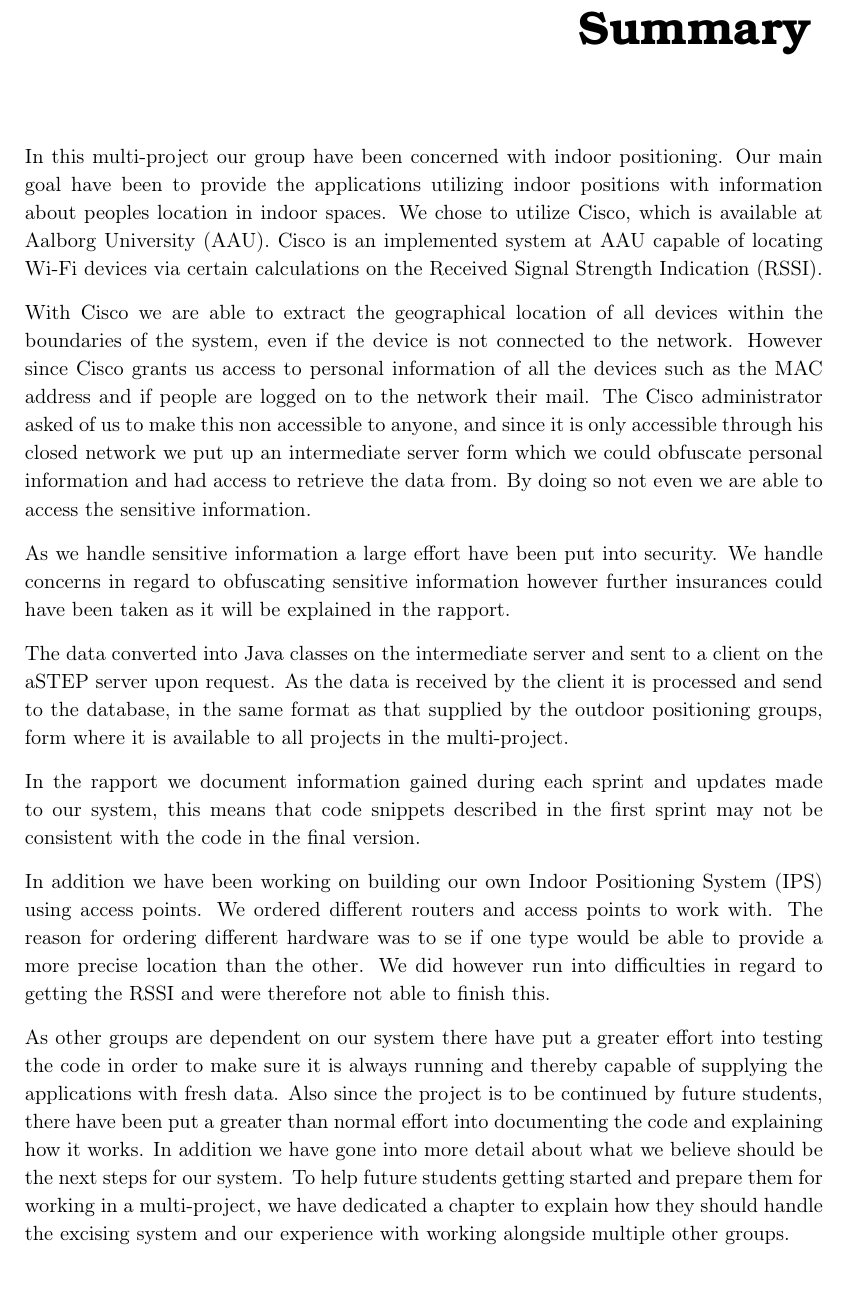
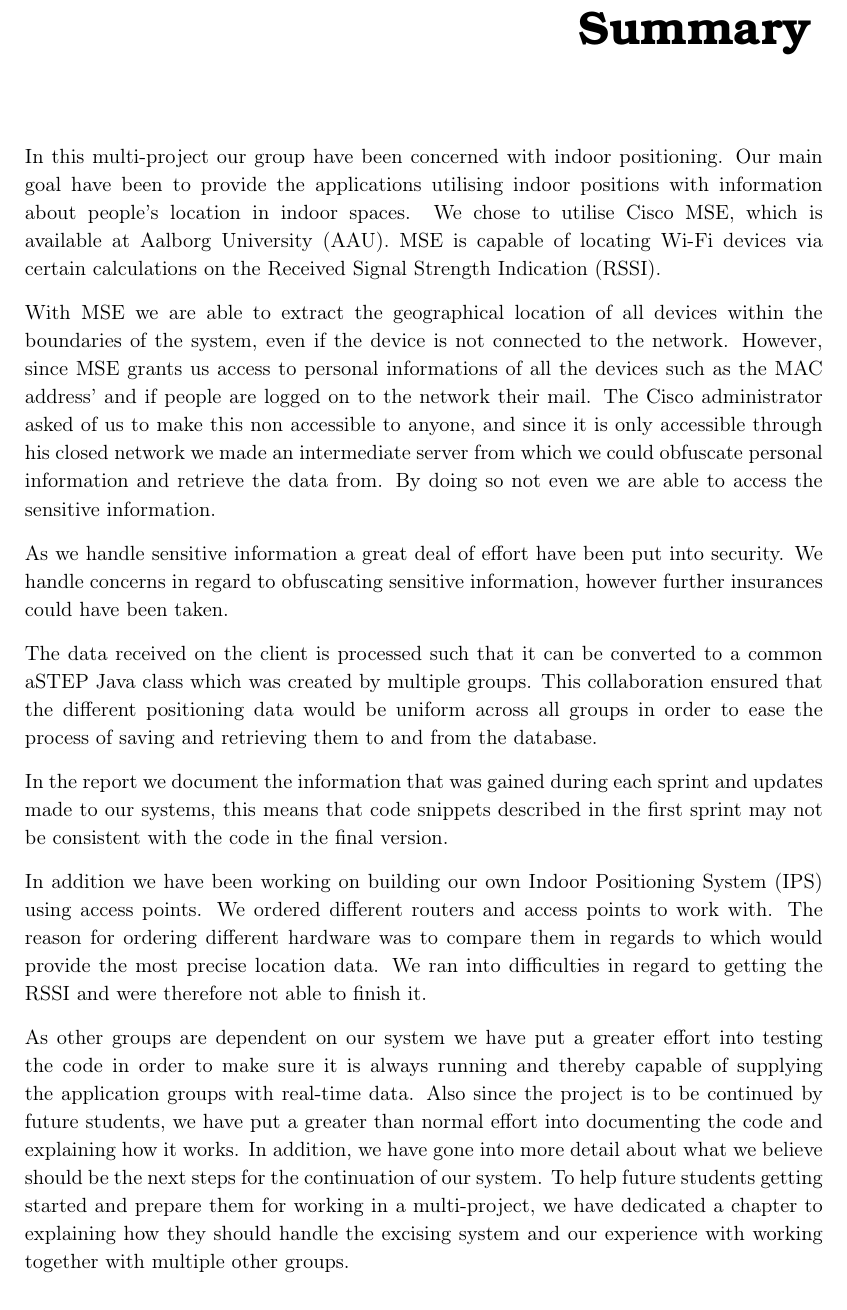
Before and after one commit to JacobNielsenn/sw608f16, a LaTeX thesis (rapport.tex, which reads formalia/resume.tex): part of page 7 of 64, cut so that both start at the same text. Compiled offline with pdfLaTeX.

Commit message:
changes til resumeet

```diff
--- a/formalia/resume.tex
+++ b/formalia/resume.tex
@@ -1,16 +1,17 @@
 \chapter*{Summary}
-In this multi-project our group have been concerned with indoor positioning. Our main goal have been to provide the applications utilizing indoor positions with information about peoples location in indoor spaces. We chose to utilize Cisco, which is available at Aalborg University (AAU). Cisco is an implemented system at AAU capable of locating Wi-Fi devices via certain calculations on the Received Signal Strength Indication (RSSI).
+In this multi-project our group have been concerned with indoor positioning. Our main goal have been to provide the applications utilising indoor positions with information about people's location in indoor spaces. We chose to utilise Cisco MSE, which is available at Aalborg University (AAU). MSE is capable of locating Wi-Fi devices via certain calculations on the Received Signal Strength Indication (RSSI).
 
-With Cisco we are able to extract the geographical location of all devices within the boundaries of the system, even if the device is not connected to the network. However since Cisco grants us access to personal information of all the devices such as the MAC address and if people are logged on to the network their mail. The Cisco administrator asked of us to make this non accessible to anyone, and since it is only accessible through his closed network we put up an intermediate server form which we could obfuscate personal information and had access to retrieve the data from. By doing so not even we are able to access the sensitive information.
+With MSE we are able to extract the geographical location of all devices within the boundaries of the system, even if the device is not connected to the network. However, since MSE grants us access to personal informations of all the devices such as the MAC address' and if people are logged on to the network their mail. The Cisco administrator asked of us to make this non accessible to anyone, and since it is only accessible through his closed network we made an intermediate server from which we could obfuscate personal information and retrieve the data from. By doing so not even we are able to access the sensitive information.
 
-As we handle sensitive information a large effort have been put into security. We handle concerns in regard to obfuscating sensitive information however further insurances could have been taken as it will be explained in the rapport.
+As we handle sensitive information a great deal of effort have been put into security. We handle concerns in regard to obfuscating sensitive information, however further insurances could have been taken% as it will be explained in the rapport
+.
 
-The data converted into Java classes on the intermediate server and sent to a client on the aSTEP server upon request. As the data is received by the client it is processed and send to the database, in the same format as that supplied by the outdoor positioning groups, form where it is available to all projects in the multi-project.
+The data received on the client is processed such that it can be converted to a common aSTEP Java class which was created by multiple groups. This collaboration ensured that the different positioning data would be uniform across all groups in order to ease the process of saving and retrieving them to and from the database.
 
-In the rapport we document information gained during each sprint and updates made to our system, this means that code snippets described in the first sprint may not be consistent with the code in the final version.
+In the report we document the information that was gained during each sprint and updates made to our systems, this means that code snippets described in the first sprint may not be consistent with the code in the final version.
 
-In addition we have been working on building our own Indoor Positioning System (IPS) using access points. We ordered different routers and access points to work with. The reason for ordering different hardware was to se if one type would be able to provide a more precise location than the other. We did however run into difficulties in regard to getting the RSSI and were therefore not able to finish this.
+In addition we have been working on building our own Indoor Positioning System (IPS) using access points. We ordered different routers and access points to work with. The reason for ordering different hardware was to compare them in regards to which would provide the most precise location data. We ran into difficulties in regard to getting the RSSI and were therefore not able to finish it.
 
-As other groups are dependent on our system there have put a greater effort into testing the code in order to make sure it is always running and thereby capable of supplying the applications with fresh data.
-Also since the project is to be continued by future students, there have been put a greater than normal effort into documenting the code and explaining how it works. In addition we have gone into more detail about what we believe should be the next steps for our system.
-To help future students getting started and prepare them for working in a multi-project, we have dedicated a chapter to explain how they should handle the excising system and our experience with working alongside multiple other groups.
+As other groups are dependent on our system we have put a greater effort into testing the code in order to make sure it is always running and thereby capable of supplying the application groups with real-time data.
+Also since the project is to be continued by future students, we have put a greater than normal effort into documenting the code and explaining how it works. In addition, we have gone into more detail about what we believe should be the next steps for the continuation of our system.
+To help future students getting started and prepare them for working in a multi-project, we have dedicated a chapter to explaining how they should handle the excising system and our experience with working together with multiple other groups.
```
